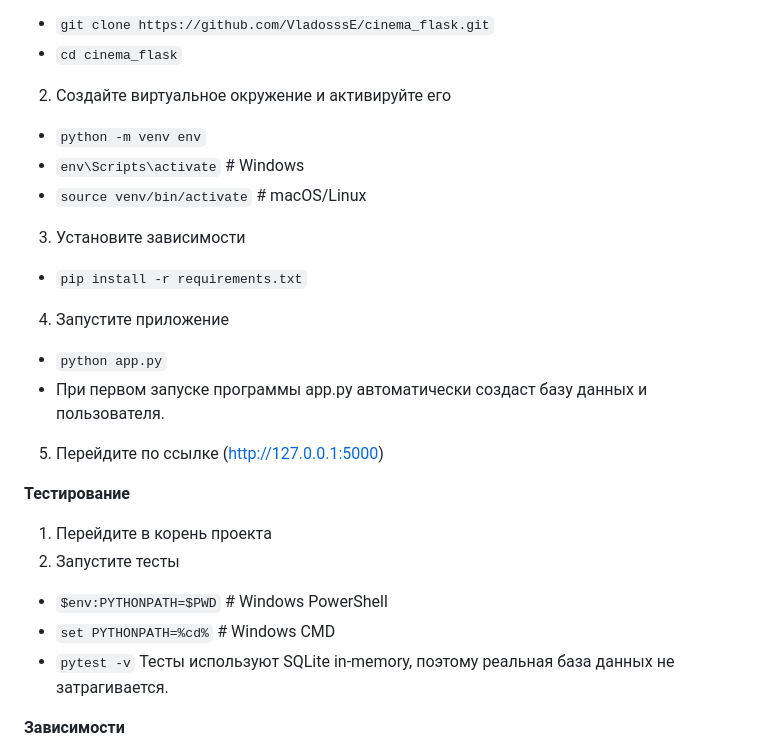
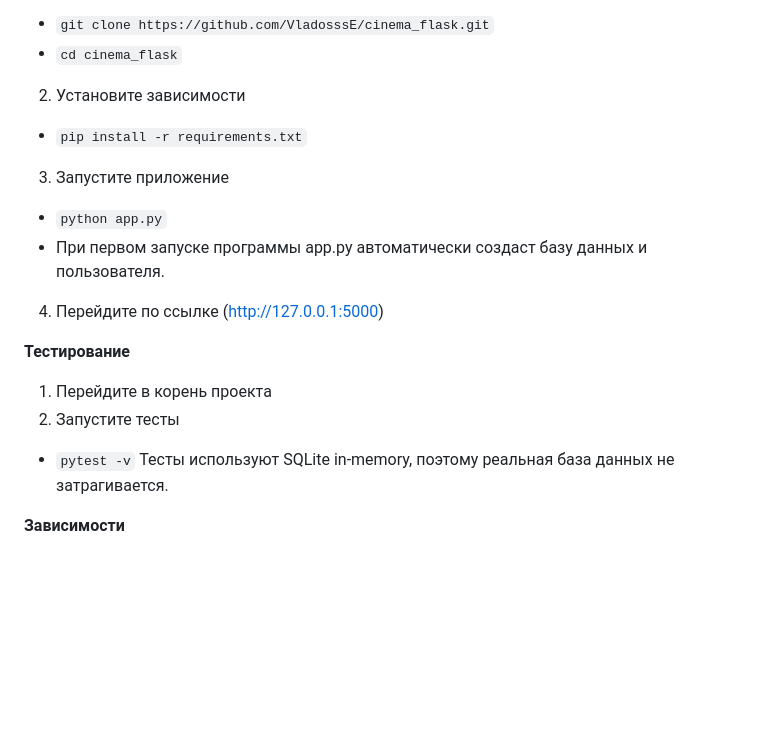
Before and after one commit to VladosssE/cinema_flask, a Markdown page: README.md, the part around the change. Rendered like a GitHub page; blank space fills up the shorter version.

Commit message:
Обновлен README.md

```diff
--- a/README.md
+++ b/README.md
@@ -33,25 +33,18 @@
 - `git clone https://github.com/VladosssE/cinema_flask.git`
 - `cd cinema_flask`
 
-2. Создайте виртуальное окружение и активируйте его
-- `python -m venv env`
-- `env\Scripts\activate` # Windows
-- `source venv/bin/activate` # macOS/Linux
-
-3. Установите зависимости
+2. Установите зависимости
 - `pip install -r requirements.txt`
 
-4. Запустите приложение
+3. Запустите приложение
 - `python app.py`
 - При первом запуске программы app.py автоматически создаст базу данных и пользователя.
 
-5. Перейдите по ссылке (http://127.0.0.1:5000)
+4. Перейдите по ссылке (http://127.0.0.1:5000)
 
 **Тестирование**
 1. Перейдите в корень проекта
 2. Запустите тесты
-- `$env:PYTHONPATH=$PWD` # Windows PowerShell
-- `set PYTHONPATH=%cd%` # Windows CMD
 - `pytest -v`
 Тесты используют SQLite in-memory, поэтому реальная база данных не затрагивается.
 
```
